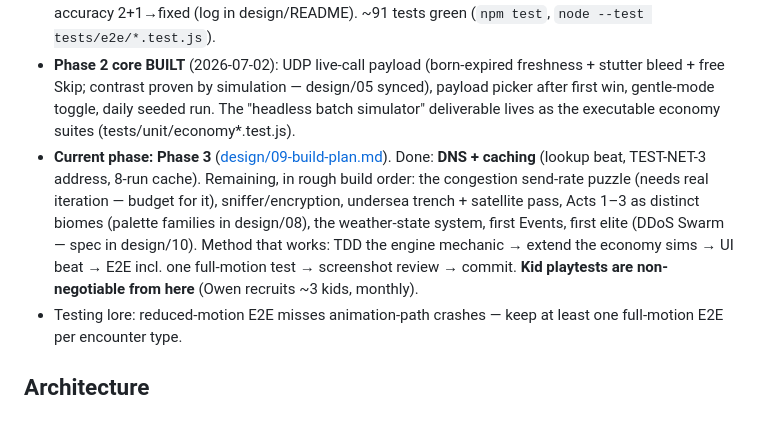
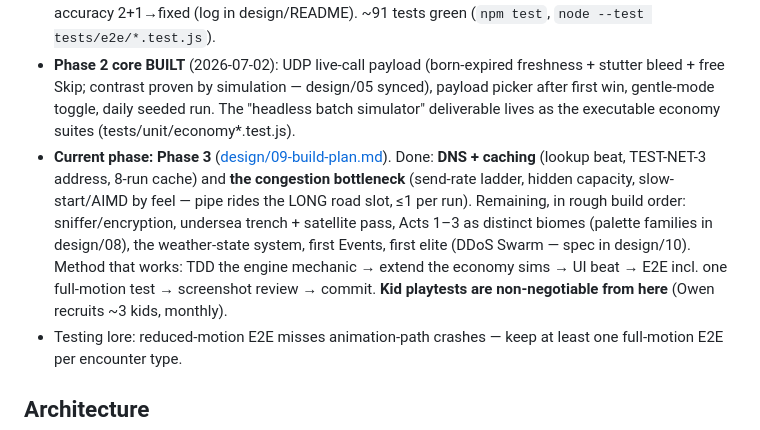
Before and after one commit to Maninae/packet-run, a Markdown page: CLAUDE.md, the part around the change. GitHub-like rendering.

Commit message:
CLAUDE.md: Phase 3 progress (DNS + bottleneck done)

```diff
--- a/CLAUDE.md
+++ b/CLAUDE.md
@@ -9,7 +9,7 @@ Browser roguelite RPG teaching networking foundations to ages 9–12. You play *
 - **Phase 1a PLAYABLE, Gate 2 PASSED** (2026-07-01): fun review PASS; accuracy audit 0 violations.
 - **Phase 1b BUILT and GATED** (2026-07-02): multi-segment seeded maps (generator v1), corruption + Checksum/Repair, reorder rapids + Buffer, 4-slot belt + pick-1-of-3 rewards + Re-route, loss autopsy + hint retries + protected first session, boss paper specs (design/10). 1b gate: fun TUNE→applied, accuracy 2+1→fixed (log in design/README). ~91 tests green (`npm test`, `node --test tests/e2e/*.test.js`).
 - **Phase 2 core BUILT** (2026-07-02): UDP live-call payload (born-expired freshness + stutter bleed + free Skip; contrast proven by simulation — design/05 synced), payload picker after first win, gentle-mode toggle, daily seeded run. The "headless batch simulator" deliverable lives as the executable economy suites (tests/unit/economy*.test.js).
-- **Current phase: Phase 3** ([design/09-build-plan.md](design/09-build-plan.md)). Done: **DNS + caching** (lookup beat, TEST-NET-3 address, 8-run cache). Remaining, in rough build order: the congestion send-rate puzzle (needs real iteration — budget for it), sniffer/encryption, undersea trench + satellite pass, Acts 1–3 as distinct biomes (palette families in design/08), the weather-state system, first Events, first elite (DDoS Swarm — spec in design/10). Method that works: TDD the engine mechanic → extend the economy sims → UI beat → E2E incl. one full-motion test → screenshot review → commit. **Kid playtests are non-negotiable from here** (Owen recruits ~3 kids, monthly).
+- **Current phase: Phase 3** ([design/09-build-plan.md](design/09-build-plan.md)). Done: **DNS + caching** (lookup beat, TEST-NET-3 address, 8-run cache) and **the congestion bottleneck** (send-rate ladder, hidden capacity, slow-start/AIMD by feel — pipe rides the LONG road slot, ≤1 per run). Remaining, in rough build order: sniffer/encryption, undersea trench + satellite pass, Acts 1–3 as distinct biomes (palette families in design/08), the weather-state system, first Events, first elite (DDoS Swarm — spec in design/10). Method that works: TDD the engine mechanic → extend the economy sims → UI beat → E2E incl. one full-motion test → screenshot review → commit. **Kid playtests are non-negotiable from here** (Owen recruits ~3 kids, monthly).
 - Testing lore: reduced-motion E2E misses animation-path crashes — keep at least one full-motion E2E per encounter type.
 
 ## Architecture
```
